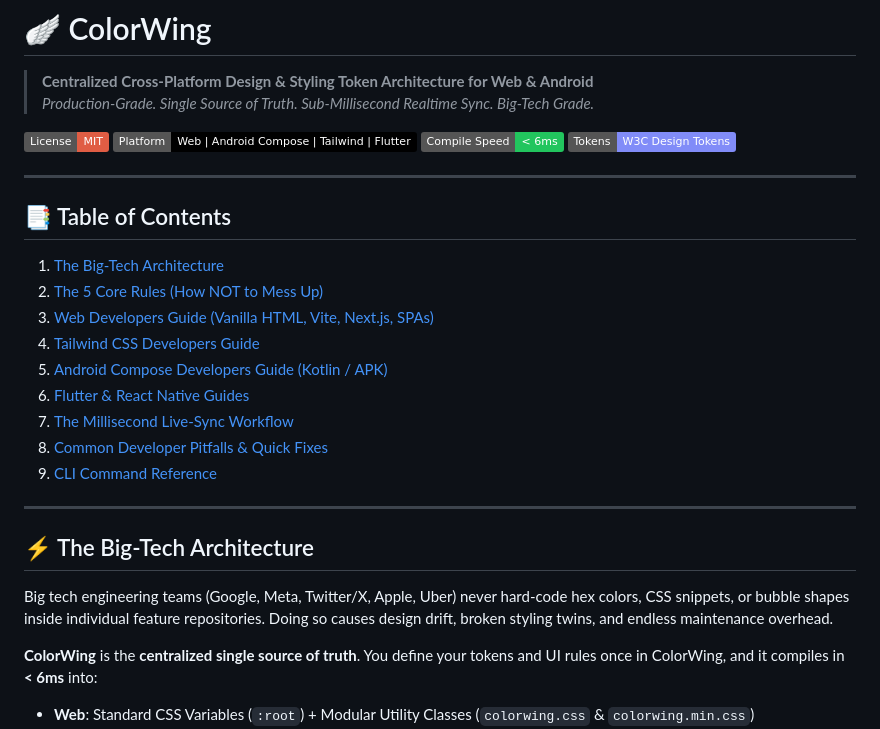
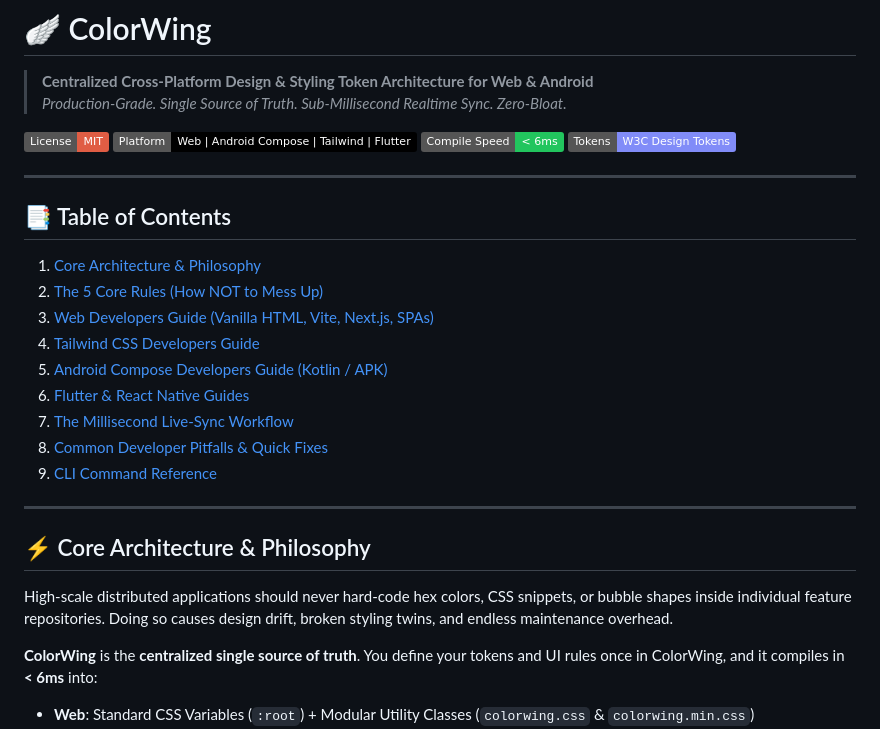
Before and after one commit to Electroiscoding/project-colorwing, a Markdown page: README.md, the part around the change. GitHub-like rendering; badges without logos.

Commit message:
docs: remove big tech references and generalize architecture philosophy

```diff
--- a/README.md
+++ b/README.md
@@ -1,7 +1,7 @@
 # 🪽 ColorWing
 
 > **Centralized Cross-Platform Design & Styling Token Architecture for Web & Android**
-> *Production-Grade. Single Source of Truth. Sub-Millisecond Realtime Sync. Big-Tech Grade.*
+> *Production-Grade. Single Source of Truth. Sub-Millisecond Realtime Sync. Zero-Bloat.*
 
 [![License: MIT](https://img.shields.io/badge/License-MIT-red.svg)](LICENSE)
 [![Platform](https://img.shields.io/badge/Platform-Web%20%7C%20Android%20Compose%20%7C%20Tailwind%20%7C%20Flutter-black.svg)](#)
@@ -12,7 +12,7 @@
 
 ## 📑 Table of Contents
 
-1. [The Big-Tech Architecture](#-the-big-tech-architecture)
+1. [Core Architecture & Philosophy](#-core-architecture--philosophy)
 2. [The 5 Core Rules (How NOT to Mess Up)](#-the-5-core-rules-how-not-to-mess-up)
 3. [Web Developers Guide (Vanilla HTML, Vite, Next.js, SPAs)](#-web-developers-guide)
 4. [Tailwind CSS Developers Guide](#-tailwind-css-developers-guide)
@@ -24,9 +24,9 @@
 
 ---
 
-## ⚡ The Big-Tech Architecture
+## ⚡ Core Architecture & Philosophy
 
-Big tech engineering teams (Google, Meta, Twitter/X, Apple, Uber) never hard-code hex colors, CSS snippets, or bubble shapes inside individual feature repositories. Doing so causes design drift, broken styling twins, and endless maintenance overhead.
+High-scale distributed applications should never hard-code hex colors, CSS snippets, or bubble shapes inside individual feature repositories. Doing so causes design drift, broken styling twins, and endless maintenance overhead.
 
 **ColorWing** is the **centralized single source of truth**. You define your tokens and UI rules once in ColorWing, and it compiles in **< 6ms** into:
 - **Web**: Standard CSS Variables (`:root`) + Modular Utility Classes (`colorwing.css` & `colorwing.min.css`)
```
